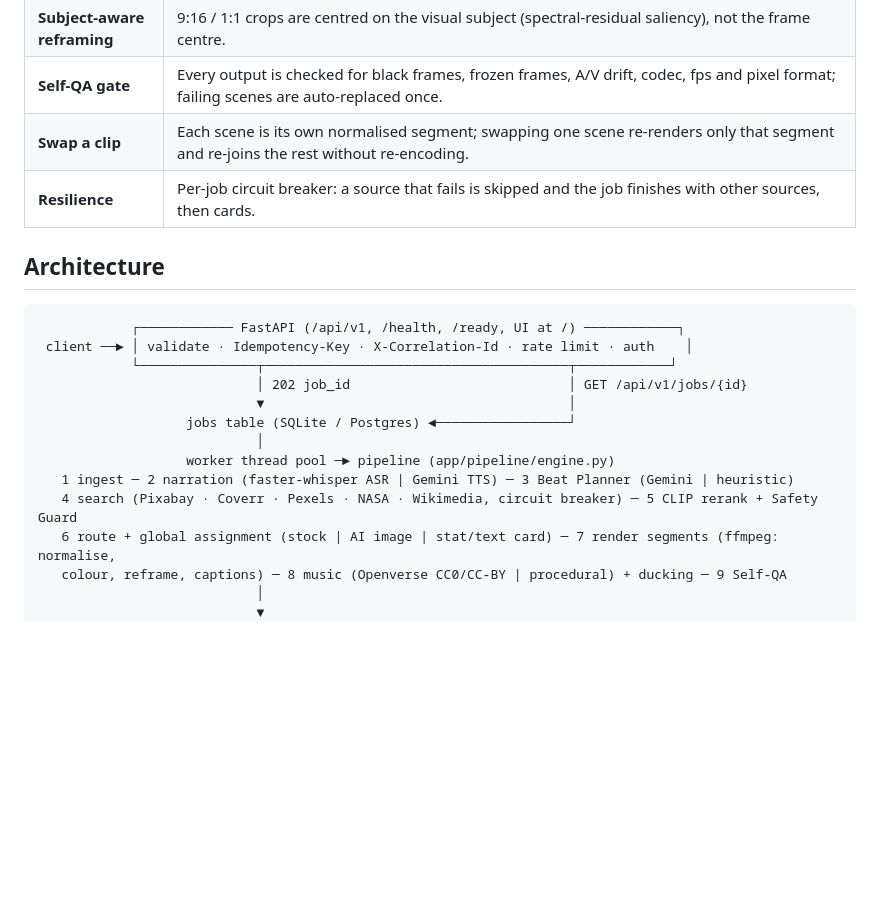
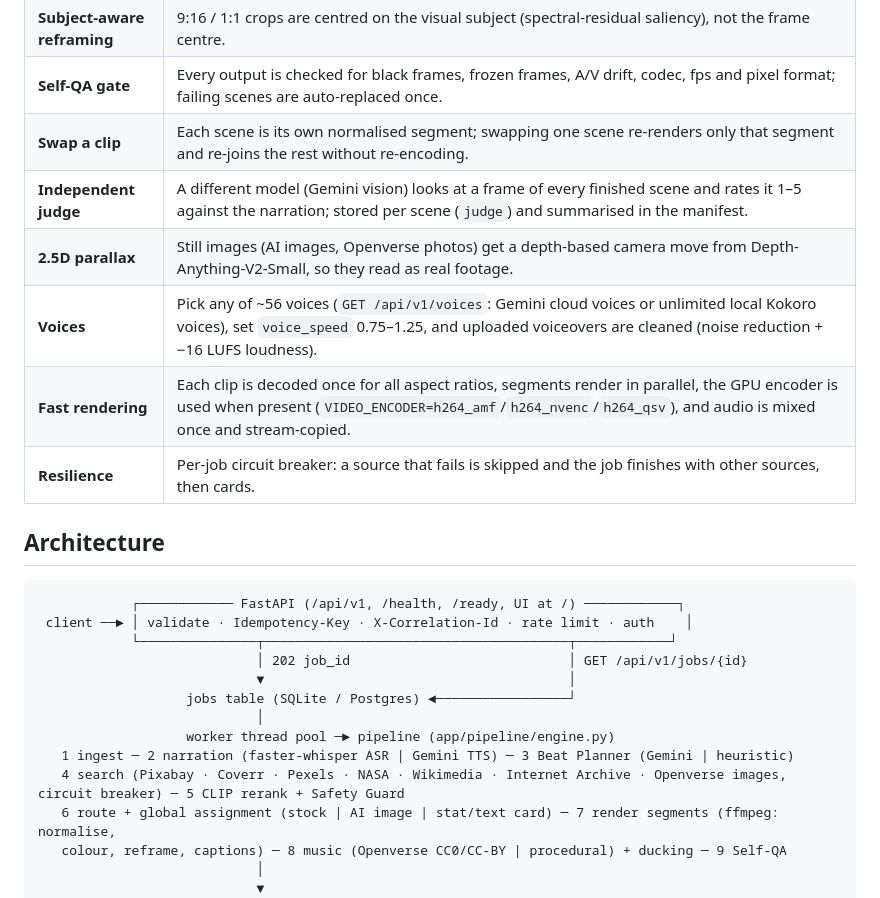
Before and after one commit to thanwin19/clipsy-broll-engine, a Markdown page: README.md, the part around the change. GitHub-like rendering; blank space fills up the shorter version.

Commit message:
README: judge, parallax, voices, fast rendering
Co-Authored-By: Claude Opus 5.5 <noreply@anthropic.com>

```diff
--- a/README.md
+++ b/README.md
@@ -20,6 +20,10 @@ POST /api/v1/broll/jobs  ->  video_16x9.mp4, video_9x16.mp4, video_1x1.mp4, capt
 | **Subject-aware reframing** | 9:16 / 1:1 crops are centred on the visual subject (spectral-residual saliency), not the frame centre. |
 | **Self-QA gate** | Every output is checked for black frames, frozen frames, A/V drift, codec, fps and pixel format; failing scenes are auto-replaced once. |
 | **Swap a clip** | Each scene is its own normalised segment; swapping one scene re-renders only that segment and re-joins the rest without re-encoding. |
+| **Independent judge** | A different model (Gemini vision) looks at a frame of every finished scene and rates it 1–5 against the narration; stored per scene (`judge`) and summarised in the manifest. |
+| **2.5D parallax** | Still images (AI images, Openverse photos) get a depth-based camera move from Depth-Anything-V2-Small, so they read as real footage. |
+| **Voices** | Pick any of ~56 voices (`GET /api/v1/voices`: Gemini cloud voices or unlimited local Kokoro voices), set `voice_speed` 0.75–1.25, and uploaded voiceovers are cleaned (noise reduction + −16 LUFS loudness). |
+| **Fast rendering** | Each clip is decoded once for all aspect ratios, segments render in parallel, the GPU encoder is used when present (`VIDEO_ENCODER=h264_amf`/`h264_nvenc`/`h264_qsv`), and audio is mixed once and stream-copied. |
 | **Resilience** | Per-job circuit breaker: a source that fails is skipped and the job finishes with other sources, then cards. |
 
 ## Architecture
@@ -34,7 +38,7 @@ POST /api/v1/broll/jobs  ->  video_16x9.mp4, video_9x16.mp4, video_1x1.mp4, capt
                             │
                    worker thread pool ─► pipeline (app/pipeline/engine.py)
    1 ingest ─ 2 narration (faster-whisper ASR | Gemini TTS) ─ 3 Beat Planner (Gemini | heuristic)
-   4 search (Pixabay · Coverr · Pexels · NASA · Wikimedia, circuit breaker) ─ 5 CLIP rerank + Safety Guard
+   4 search (Pixabay · Coverr · Pexels · NASA · Wikimedia · Internet Archive · Openverse images, circuit breaker) ─ 5 CLIP rerank + Safety Guard
    6 route + global assignment (stock | AI image | stat/text card) ─ 7 render segments (ffmpeg: normalise,
    colour, reframe, captions) ─ 8 music (Openverse CC0/CC-BY | procedural) + ducking ─ 9 Self-QA
                             │
```
